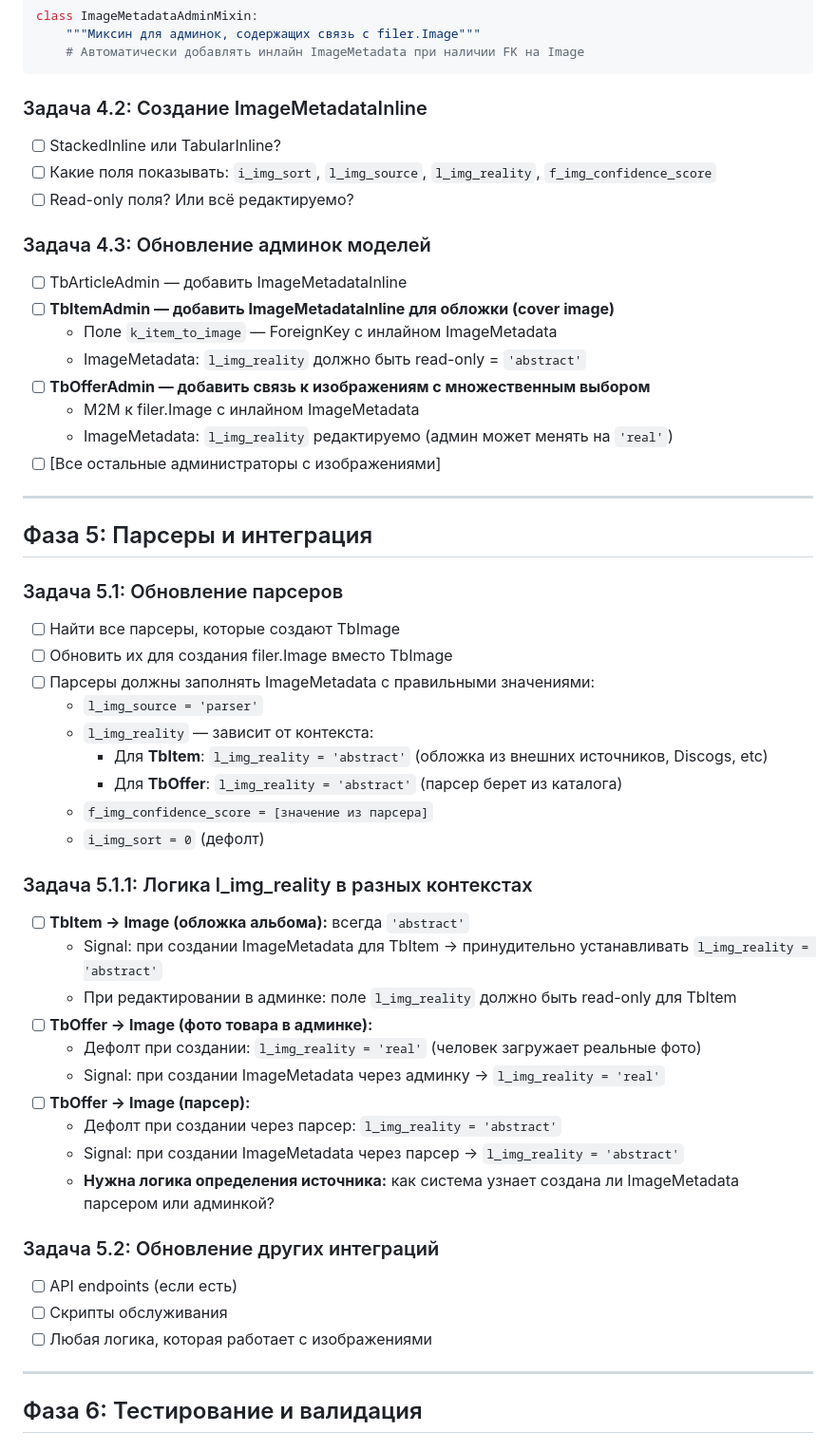
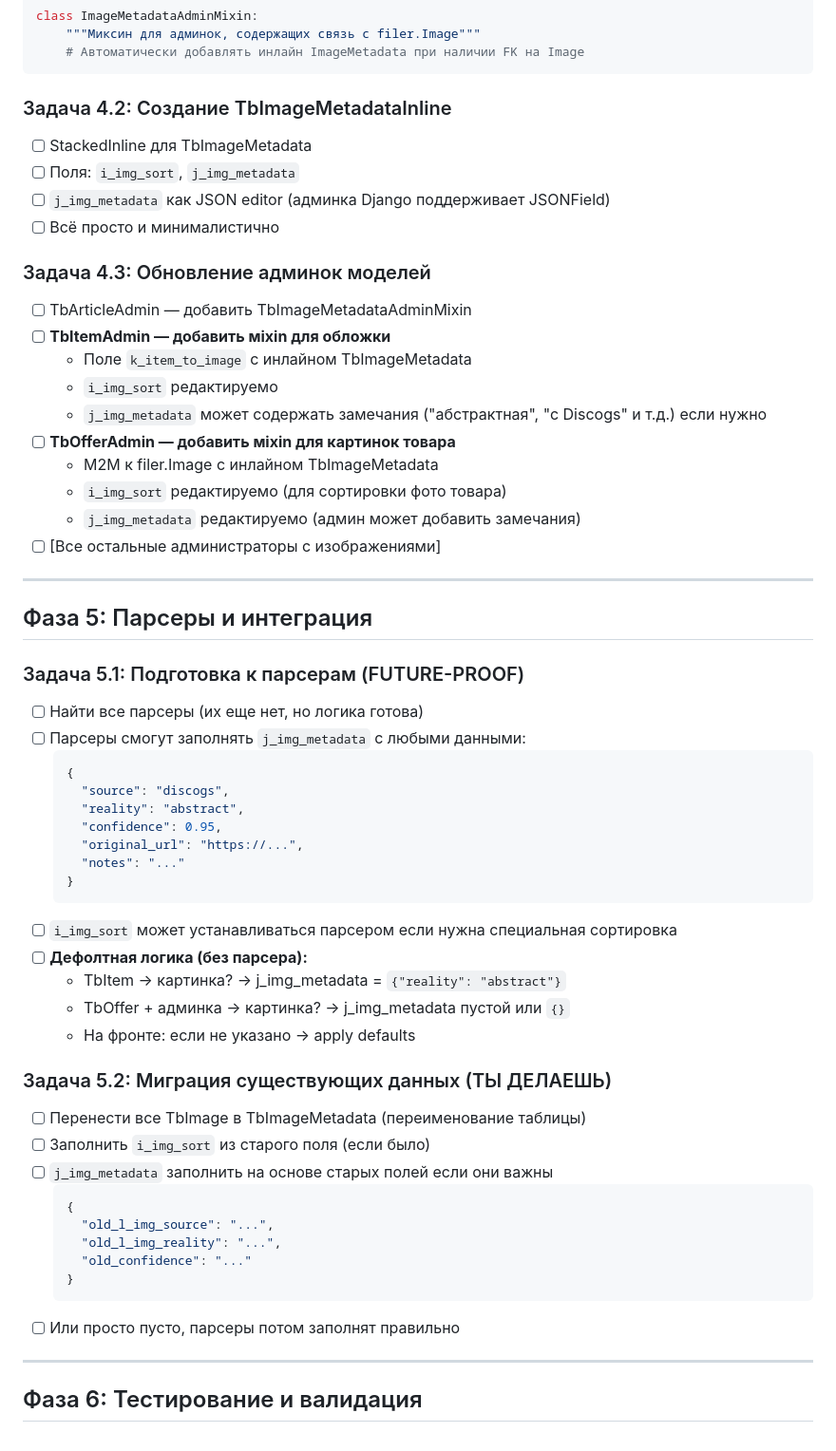
Before and after one commit to erjemin/2018-lpon-site, a Markdown page: agent-reports/20260707_2109_migration_tbimage_to_imagemetadata.md, the part around one of its changes. Shown at 95% size. Rendered like a GitHub page.

Commit message:
minor: план переделки работы с картинками! Через сигналы! Уточнено.

````diff
--- a/agent-reports/20260707_2109_migration_tbimage_to_imagemetadata.md
+++ b/agent-reports/20260707_2109_migration_tbimage_to_imagemetadata.md
@@ -122,52 +140,58 @@ class ImageMetadataAdminMixin:
     # Автоматически добавлять инлайн ImageMetadata при наличии FK на Image
 ```
 
-### Задача 4.2: Создание ImageMetadataInline
-- [ ] StackedInline или TabularInline?
-- [ ] Какие поля показывать: `i_img_sort`, `l_img_source`, `l_img_reality`, `f_img_confidence_score`
-- [ ] Read-only поля? Или всё редактируемо?
+### Задача 4.2: Создание TbImageMetadataInline
+- [ ] StackedInline для TbImageMetadata
+- [ ] Поля: `i_img_sort`, `j_img_metadata`
+- [ ] `j_img_metadata` как JSON editor (админка Django поддерживает JSONField)
+- [ ] Всё просто и минималистично
 
 ### Задача 4.3: Обновление админок моделей
-- [ ] TbArticleAdmin — добавить ImageMetadataInline
-- [ ] **TbItemAdmin — добавить ImageMetadataInline для обложки (cover image)**
-  - Поле `k_item_to_image` — ForeignKey с инлайном ImageMetadata
-  - ImageMetadata: `l_img_reality` должно быть read-only = `'abstract'`
-- [ ] **TbOfferAdmin — добавить связь к изображениям с множественным выбором**
-  - M2M к filer.Image с инлайном ImageMetadata
-  - ImageMetadata: `l_img_reality` редактируемо (админ может менять на `'real'`)
+- [ ] TbArticleAdmin — добавить TbImageMetadataAdminMixin
+- [ ] **TbItemAdmin — добавить мixin для обложки**
+  - Поле `k_item_to_image` с инлайном TbImageMetadata
+  - `i_img_sort` редактируемо
+  - `j_img_metadata` может содержать замечания ("абстрактная", "с Discogs" и т.д.) если нужно
+- [ ] **TbOfferAdmin — добавить мixin для картинок товара**
+  - M2M к filer.Image с инлайном TbImageMetadata
+  - `i_img_sort` редактируемо (для сортировки фото товара)
+  - `j_img_metadata` редактируемо (админ может добавить замечания)
 - [ ] [Все остальные администраторы с изображениями]
 
 ---
 
 ## Фаза 5: Парсеры и интеграция
 
-### Задача 5.1: Обновление парсеров
-- [ ] Найти все парсеры, которые создают TbImage
-- [ ] Обновить их для создания filer.Image вместо TbImage
-- [ ] Парсеры должны заполнять ImageMetadata с правильными значениями:
-  - `l_img_source = 'parser'`
-  - `l_img_reality` — зависит от контекста:
-    - Для **TbItem**: `l_img_reality = 'abstract'` (обложка из внешних источников, Discogs, etc)
-    - Для **TbOffer**: `l_img_reality = 'abstract'` (парсер берет из каталога)
-  - `f_img_confidence_score = [значение из парсера]`
-  - `i_img_sort = 0` (дефолт)
+### Задача 5.1: Подготовка к парсерам (FUTURE-PROOF)
+- [ ] Найти все парсеры (их еще нет, но логика готова)
+- [ ] Парсеры смогут заполнять `j_img_metadata` с любыми данными:
+  ```json
+  {
+    "source": "discogs",
+    "reality": "abstract",
+    "confidence": 0.95,
+    "original_url": "https://...",
+    "notes": "..."
+  }
+  ```
+- [ ] `i_img_sort` может устанавливаться парсером если нужна специальная сортировка
+- [ ] **Дефолтная логика (без парсера):**
+  - TbItem → картинка? → j_img_metadata = `{"reality": "abstract"}`
+  - TbOffer + админка → картинка? → j_img_metadata пустой или `{}`
+  - На фронте: если не указано → apply defaults
 
-### Задача 5.1.1: Логика l_img_reality в разных контекстах
-- [ ] **TbItem → Image (обложка альбома):** всегда `'abstract'`
-  - Signal: при создании ImageMetadata для TbItem → принудительно устанавливать `l_img_reality = 'abstract'`
-  - При редактировании в админке: поле `l_img_reality` должно быть read-only для TbItem
-- [ ] **TbOffer → Image (фото товара в админке):**
-  - Дефолт при создании: `l_img_reality = 'real'` (человек загружает реальные фото)
-  - Signal: при создании ImageMetadata через админку → `l_img_reality = 'real'`
-- [ ] **TbOffer → Image (парсер):**
-  - Дефолт при создании через парсер: `l_img_reality = 'abstract'`
-  - Signal: при создании ImageMetadata через парсер → `l_img_reality = 'abstract'`
-  - **Нужна логика определения источника:** как система узнает создана ли ImageMetadata парсером или админкой?
-
-### Задача 5.2: Обновление других интеграций
-- [ ] API endpoints (если есть)
-- [ ] Скрипты обслуживания
-- [ ] Любая логика, которая работает с изображениями
+### Задача 5.2: Миграция существующих данных (ТЫ ДЕЛАЕШЬ)
+- [ ] Перенести все TbImage в TbImageMetadata (переименование таблицы)
+- [ ] Заполнить `i_img_sort` из старого поля (если было)
+- [ ] `j_img_metadata` заполнить на основе старых полей если они важны
+  ```json
+  {
+    "old_l_img_source": "...",
+    "old_l_img_reality": "...",
+    "old_confidence": "..."
+  }
+  ```
+- [ ] Или просто пусто, парсеры потом заполнят правильно
 
 ---
 
````
Also changed, not shown: other parts of agent-reports/20260707_2109_migration_tbimage_to_imagemetadata.md (+72 -27 lines).
